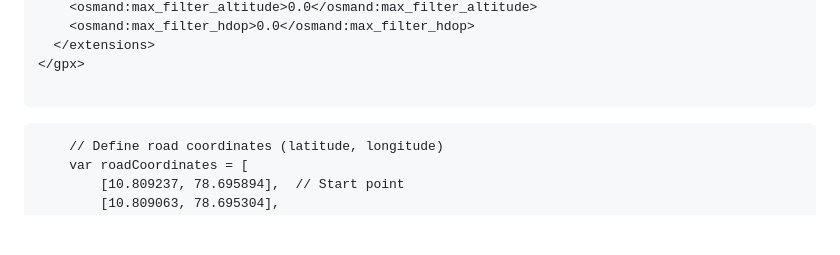
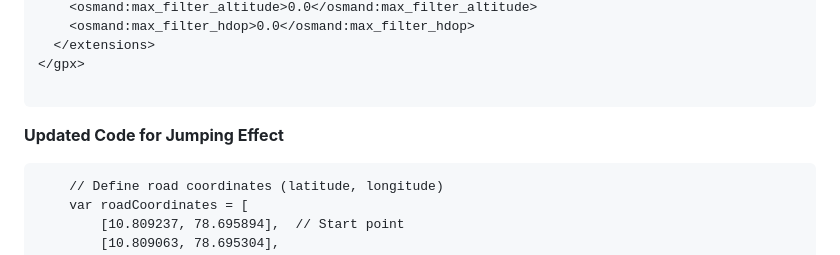
Before and after one commit to Tpj-root/OpenStreetMap_Tag, a Markdown page: README.md, the part around the change printed below. Rendered like a GitHub page; blank space fills up the shorter version.

````diff
--- a/README.md
+++ b/README.md
@@ -209,6 +209,9 @@ Last_point
 ```
 
 
+**Updated Code for Jumping Effect**
+
+
 ```
     // Define road coordinates (latitude, longitude)
     var roadCoordinates = [
````
Also changed, not shown: other parts of README.md (+13 -11 lines).
